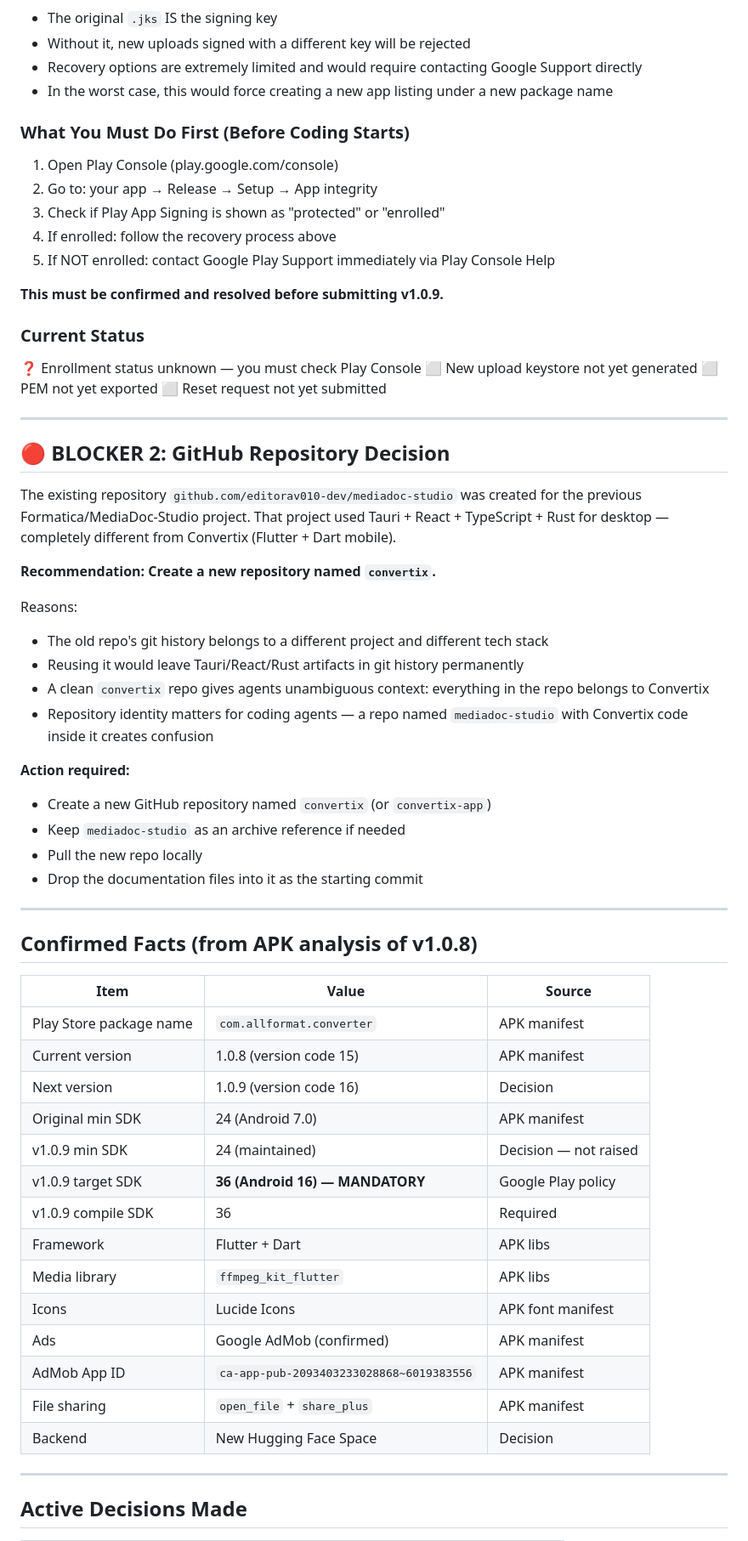
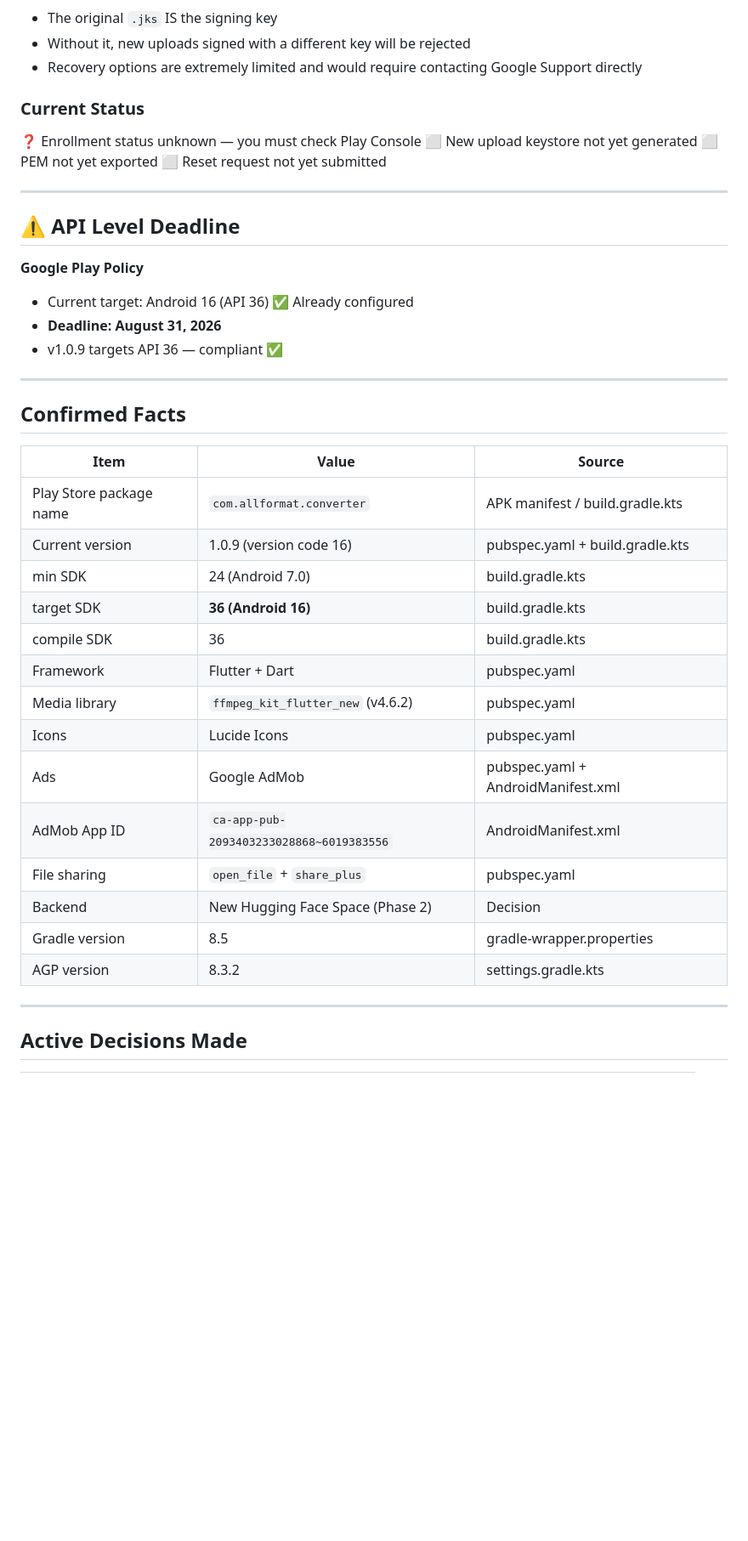
Before and after one commit to editorav010-dev/Convertix, a Markdown page: docs/STATE.md, the part around one of its changes. Shown at 85% size. Rendered like a GitHub page; blank space fills up the shorter version.

```diff
--- a/docs/STATE.md
+++ b/docs/STATE.md
@@ -79,17 +100,6 @@ If your app was published without enrolling in Play App Signing (possible only f
 - The original `.jks` IS the signing key
 - Without it, new uploads signed with a different key will be rejected
 - Recovery options are extremely limited and would require contacting Google Support directly
-- In the worst case, this would force creating a new app listing under a new package name
-
-### What You Must Do First (Before Coding Starts)
-
-1. Open Play Console (play.google.com/console)
-2. Go to: your app → Release → Setup → App integrity
-3. Check if Play App Signing is shown as "protected" or "enrolled"
-4. If enrolled: follow the recovery process above
-5. If NOT enrolled: contact Google Play Support immediately via Play Console Help
-
-**This must be confirmed and resolved before submitting v1.0.9.**
 
 ### Current Status
 
@@ -100,44 +110,34 @@ If your app was published without enrolling in Play App Signing (possible only f
 
 ---
 
-## 🔴 BLOCKER 2: GitHub Repository Decision
+## ⚠️ API Level Deadline
 
-The existing repository `github.com/editorav010-dev/mediadoc-studio` was created for the previous Formatica/MediaDoc-Studio project. That project used Tauri + React + TypeScript + Rust for desktop — completely different from Convertix (Flutter + Dart mobile).
+**Google Play Policy**
 
-**Recommendation: Create a new repository named `convertix`.**
-
-Reasons:
-- The old repo's git history belongs to a different project and different tech stack
-- Reusing it would leave Tauri/React/Rust artifacts in git history permanently
-- A clean `convertix` repo gives agents unambiguous context: everything in the repo belongs to Convertix
-- Repository identity matters for coding agents — a repo named `mediadoc-studio` with Convertix code inside it creates confusion
-
-**Action required:**
-- Create a new GitHub repository named `convertix` (or `convertix-app`)
-- Keep `mediadoc-studio` as an archive reference if needed
-- Pull the new repo locally
-- Drop the documentation files into it as the starting commit
+- Current target: Android 16 (API 36) ✅ Already configured
+- **Deadline: August 31, 2026**
+- v1.0.9 targets API 36 — compliant ✅
 
 ---
 
-## Confirmed Facts (from APK analysis of v1.0.8)
+## Confirmed Facts
 
 | Item | Value | Source |
 |---|---|---|
-| Play Store package name | `com.allformat.converter` | APK manifest |
-| Current version | 1.0.8 (version code 15) | APK manifest |
-| Next version | 1.0.9 (version code 16) | Decision |
-| Original min SDK | 24 (Android 7.0) | APK manifest |
-| v1.0.9 min SDK | 24 (maintained) | Decision — not raised |
-| v1.0.9 target SDK | **36 (Android 16) — MANDATORY** | Google Play policy |
-| v1.0.9 compile SDK | 36 | Required |
-| Framework | Flutter + Dart | APK libs |
-| Media library | `ffmpeg_kit_flutter` | APK libs |
-| Icons | Lucide Icons | APK font manifest |
-| Ads | Google AdMob (confirmed) | APK manifest |
-| AdMob App ID | `ca-app-pub-2093403233028868~6019383556` | APK manifest |
-| File sharing | `open_file` + `share_plus` | APK manifest |
-| Backend | New Hugging Face Space | Decision |
+| Play Store package name | `com.allformat.converter` | APK manifest / build.gradle.kts |
+| Current version | 1.0.9 (version code 16) | pubspec.yaml + build.gradle.kts |
+| min SDK | 24 (Android 7.0) | build.gradle.kts |
+| target SDK | **36 (Android 16)** | build.gradle.kts |
+| compile SDK | 36 | build.gradle.kts |
+| Framework | Flutter + Dart | pubspec.yaml |
+| Media library | `ffmpeg_kit_flutter_new` (v4.6.2) | pubspec.yaml |
+| Icons | Lucide Icons | pubspec.yaml |
+| Ads | Google AdMob | pubspec.yaml + AndroidManifest.xml |
+| AdMob App ID | `ca-app-pub-2093403233028868~6019383556` | AndroidManifest.xml |
+| File sharing | `open_file` + `share_plus` | pubspec.yaml |
+| Backend | New Hugging Face Space (Phase 2) | Decision |
+| Gradle version | 8.5 | gradle-wrapper.properties |
+| AGP version | 8.3.2 | settings.gradle.kts |
 
 ---
 
```
Also changed, not shown: other parts of docs/STATE.md (+40 -23 lines), docs/AGENTS.md (+5 -4 lines), docs/ROADMAP.md (+51 -34 lines).
